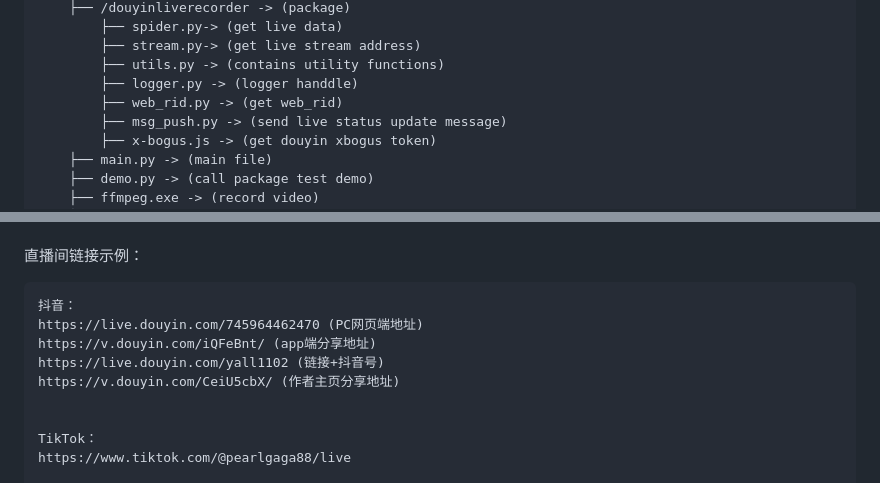
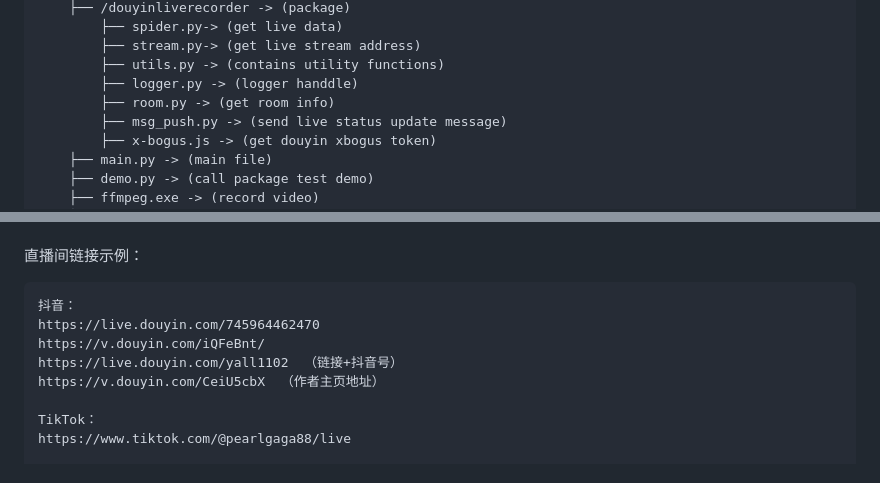
Before and after one commit to dragons96/DouyinLiveRecorder, a Markdown page: README.md, 2 parts joined by grey strips. GitHub-like rendering.

Commit message:
docs: update readme

````diff
--- a/README.md
+++ b/README.md
@@ -66,7 +66,7 @@
     	├── stream.py-> (get live stream address)
     	├── utils.py -> (contains utility functions)
     	├── logger.py -> (logger handdle)
-    	├── web_rid.py -> (get web_rid)
+    	├── room.py -> (get room info)
     	├── msg_push.py -> (send live status update message)
     	├── x-bogus.js -> (get douyin xbogus token)
     ├── main.py -> (main file)
@@ -105,11 +105,10 @@
 
 ```
 抖音：
-https://live.douyin.com/745964462470 (PC网页端地址)
-https://v.douyin.com/iQFeBnt/ (app端分享地址)
-https://live.douyin.com/yall1102 (链接+抖音号)
-https://v.douyin.com/CeiU5cbX/ (作者主页分享地址)
-
+https://live.douyin.com/745964462470
+https://v.douyin.com/iQFeBnt/
+https://live.douyin.com/yall1102  （链接+抖音号）
+https://v.douyin.com/CeiU5cbX  （作者主页地址）
 
 TikTok：
 https://www.tiktok.com/@pearlgaga88/live
````
